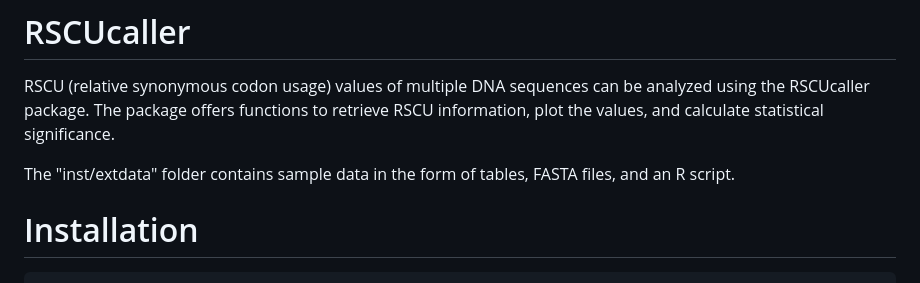
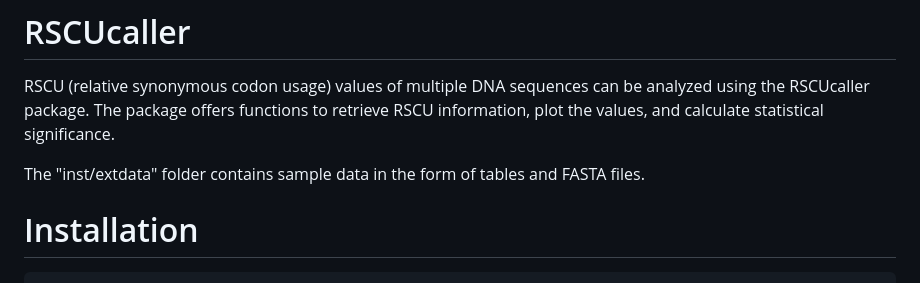
Before and after one commit to Mordziarz/RSCUcaller, a Markdown page: README.md, the part around the change. Drawn GitHub-style.

```diff
--- a/README.md
+++ b/README.md
@@ -2,7 +2,7 @@
 
 RSCU (relative synonymous codon usage) values of multiple DNA sequences can be analyzed using the RSCUcaller package. The package offers functions to retrieve RSCU information, plot the values, and calculate statistical significance.
 
-The "inst/extdata" folder contains sample data in the form of tables, FASTA files, and an R script.
+The "inst/extdata" folder contains sample data in the form of tables and FASTA files.
 
 # Installation
 
```
